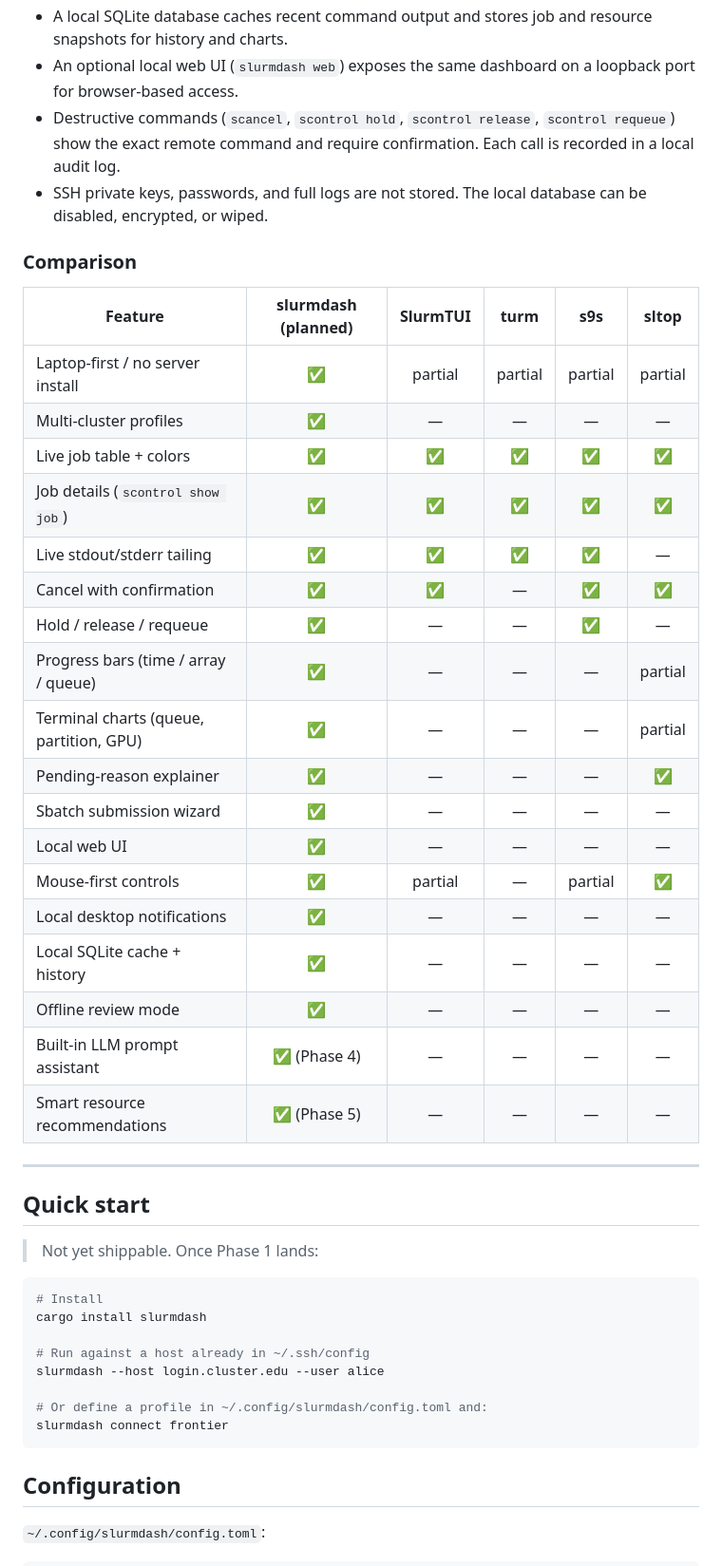
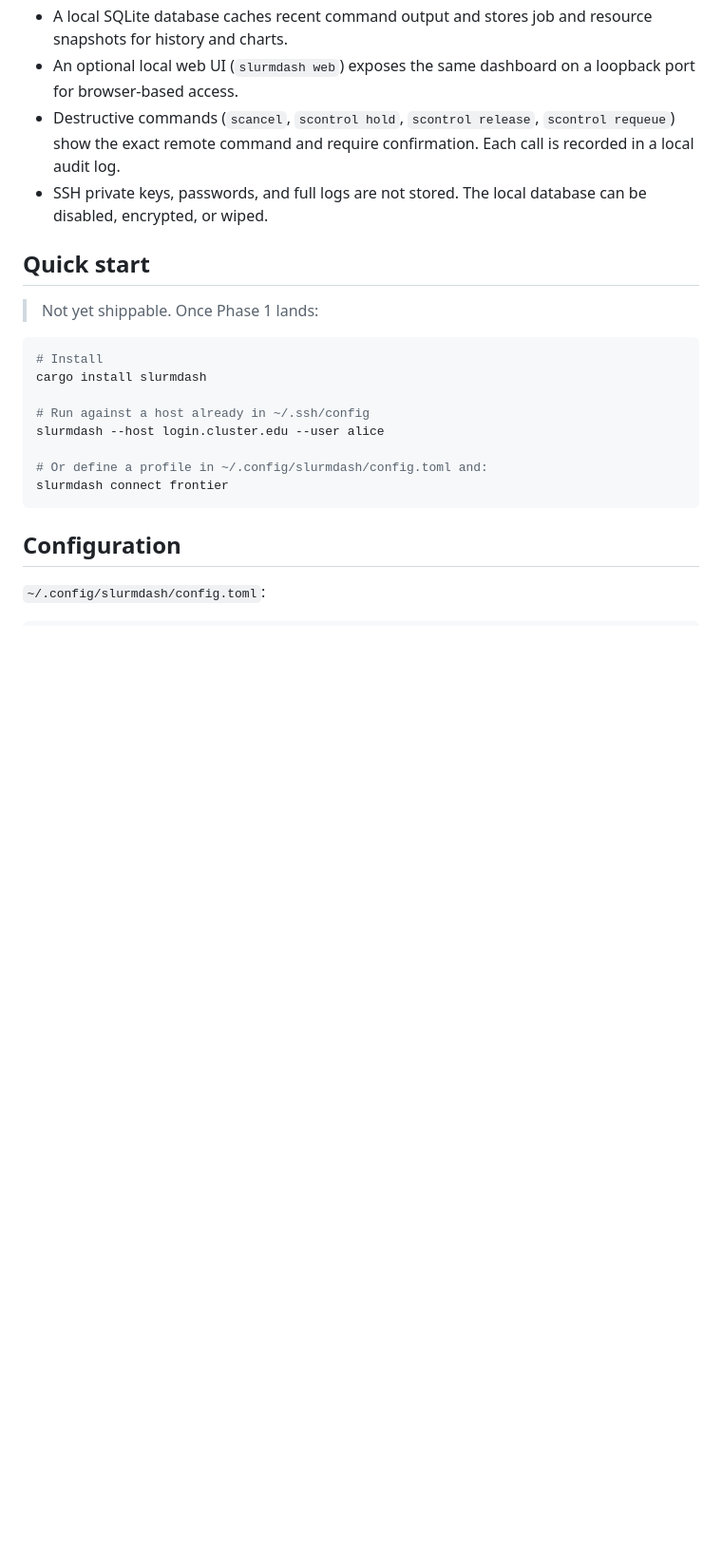
Before and after one commit to the-farshad/slurmdash, a Markdown page: README.md, the part around the change. Shown at 95% size. Rendered like a GitHub page; blank space fills up the shorter version.

Commit message:
Remove comparison table from README

```diff
--- a/README.md
+++ b/README.md
@@ -36,31 +36,6 @@ It does not require `slurmrestd`, custom daemons, or any cluster-side install.
   Each call is recorded in a local audit log.
 - SSH private keys, passwords, and full logs are not stored. The local
   database can be disabled, encrypted, or wiped.
-
-### Comparison
-
-| Feature                                | slurmdash (planned) | SlurmTUI | turm | s9s  | sltop |
-|----------------------------------------|:-------------------:|:--------:|:----:|:----:|:-----:|
-| Laptop-first / no server install       | ✅                  | partial  | partial | partial | partial |
-| Multi-cluster profiles                 | ✅                  | —        | —    | —    | —     |
-| Live job table + colors                | ✅                  | ✅       | ✅   | ✅   | ✅    |
-| Job details (`scontrol show job`)      | ✅                  | ✅       | ✅   | ✅   | ✅    |
-| Live stdout/stderr tailing             | ✅                  | ✅       | ✅   | ✅   | —     |
-| Cancel with confirmation               | ✅                  | ✅       | —    | ✅   | ✅    |
-| Hold / release / requeue               | ✅                  | —        | —    | ✅   | —     |
-| Progress bars (time / array / queue)   | ✅                  | —        | —    | —    | partial |
-| Terminal charts (queue, partition, GPU)| ✅                  | —        | —    | —    | partial |
-| Pending-reason explainer               | ✅                  | —        | —    | —    | ✅    |
-| Sbatch submission wizard               | ✅                  | —        | —    | —    | —     |
-| Local web UI                           | ✅                  | —        | —    | —    | —     |
-| Mouse-first controls                   | ✅                  | partial  | —    | partial | ✅ |
-| Local desktop notifications            | ✅                  | —        | —    | —    | —     |
-| Local SQLite cache + history           | ✅                  | —        | —    | —    | —     |
-| Offline review mode                    | ✅                  | —        | —    | —    | —     |
-| Built-in LLM prompt assistant          | ✅ (Phase 4)        | —        | —    | —    | —     |
-| Smart resource recommendations         | ✅ (Phase 5)        | —        | —    | —    | —     |
-
----
 
 ## Quick start
 
```
